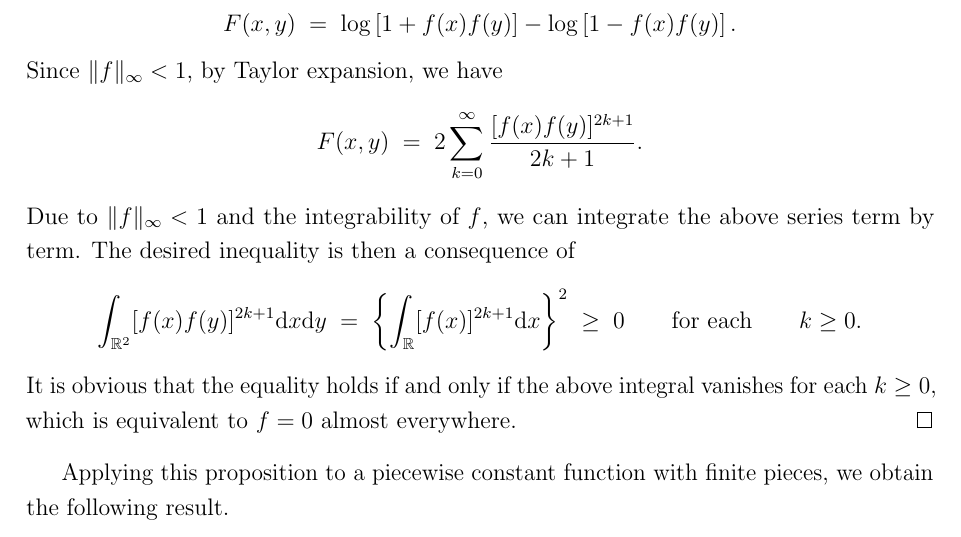
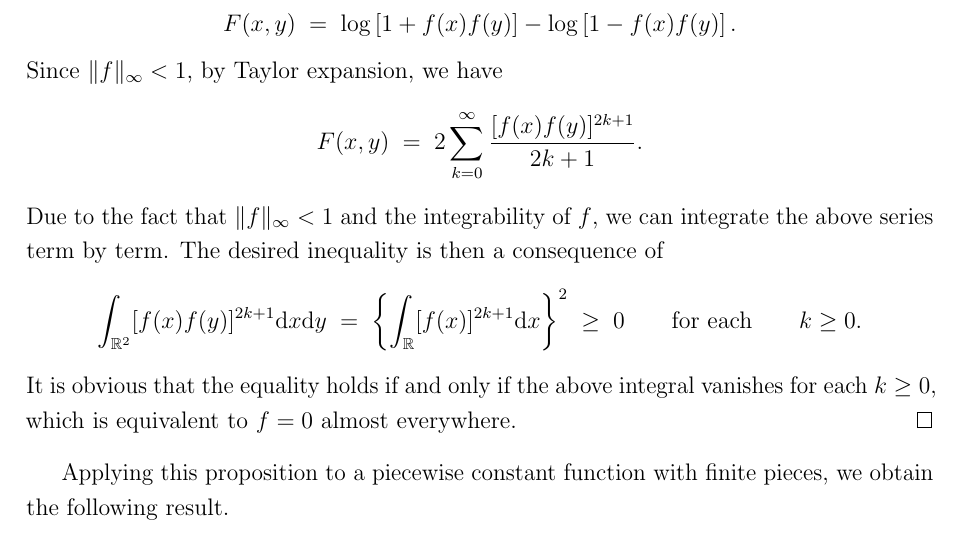
Before and after one commit to zaikunzhang/sumint, a LaTeX document (sumint.tex): part of the page, cut so that both start at the same text. Compiled offline with pdfLaTeX.

Commit message:
revise english

```diff
--- a/sumint.tex
+++ b/sumint.tex
@@ -367,7 +367,7 @@
     \begin{equation*}
         F(x,y) \;=\;  2\sum_{k=0}^\infty \frac{[f(x)f(y)]^{2k+1}}{2k+1}.
     \end{equation*}
-    Due to~$\|f\|_\infty<1$ and the integrability of~$f$, we can integrate the above series term by term. The desired
+    Due to the fact that~$\|f\|_\infty<1$ and the integrability of~$f$, we can integrate the above series term by term. The desired
     inequality is then a consequence of
     \begin{equation*}
         \int_{\RR^2}[f(x)f(y)]^{2k+1} \md x \md y \;=\; \left\{\int_{\RR}[f(x)]^{2k+1} \md x\right\}^2
```
Also changed, not shown: sumint.pdf.
